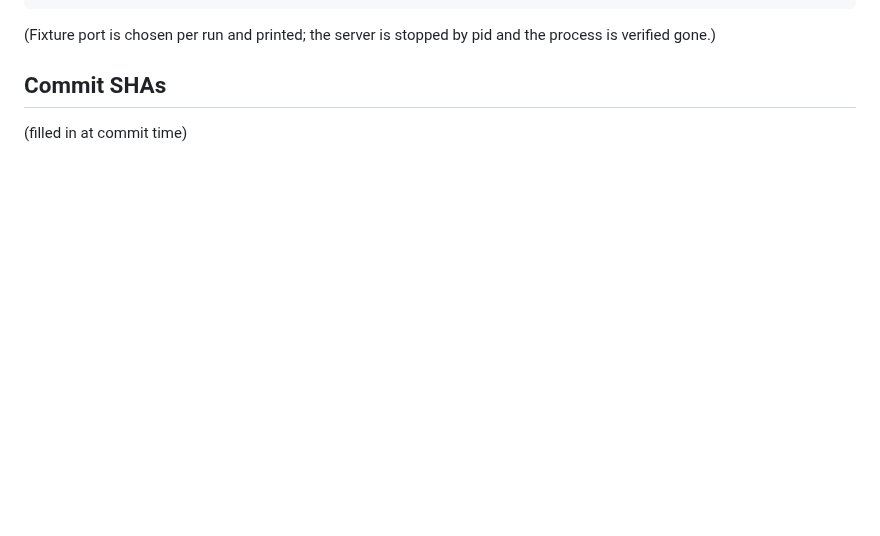
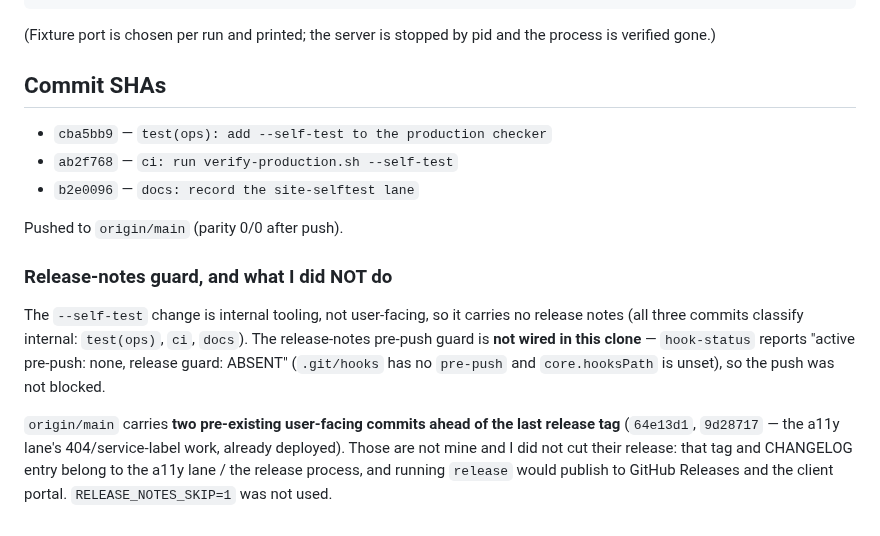
Before and after one commit to Waseemilyas/automancer-site, a Markdown page: docs/notes/site-selftest-2026-08-30.md, the part around the change. Rendered like a GitHub page; blank space fills up the shorter version.

Commit message:
docs: note release-notes guard status in site-selftest lane

```diff
--- a/docs/notes/site-selftest-2026-08-30.md
+++ b/docs/notes/site-selftest-2026-08-30.md
@@ -101,4 +101,23 @@ the process is verified gone.)
 
 ## Commit SHAs
 
-(filled in at commit time)
+- `cba5bb9` — `test(ops): add --self-test to the production checker`
+- `ab2f768` — `ci: run verify-production.sh --self-test`
+- `b2e0096` — `docs: record the site-selftest lane`
+
+Pushed to `origin/main` (parity 0/0 after push).
+
+### Release-notes guard, and what I did NOT do
+
+The `--self-test` change is internal tooling, not user-facing, so it carries no
+release notes (all three commits classify internal: `test(ops)`, `ci`, `docs`).
+The release-notes pre-push guard is **not wired in this clone** — `hook-status`
+reports "active pre-push: none, release guard: ABSENT" (`.git/hooks` has no
+`pre-push` and `core.hooksPath` is unset), so the push was not blocked.
+
+`origin/main` carries **two pre-existing user-facing commits ahead of the last
+release tag** (`64e13d1`, `9d28717` — the a11y lane's 404/service-label work,
+already deployed). Those are not mine and I did not cut their release: that tag
+and CHANGELOG entry belong to the a11y lane / the release process, and running
+`release` would publish to GitHub Releases and the client portal. `RELEASE_NOTES_SKIP=1`
+was not used.
```
